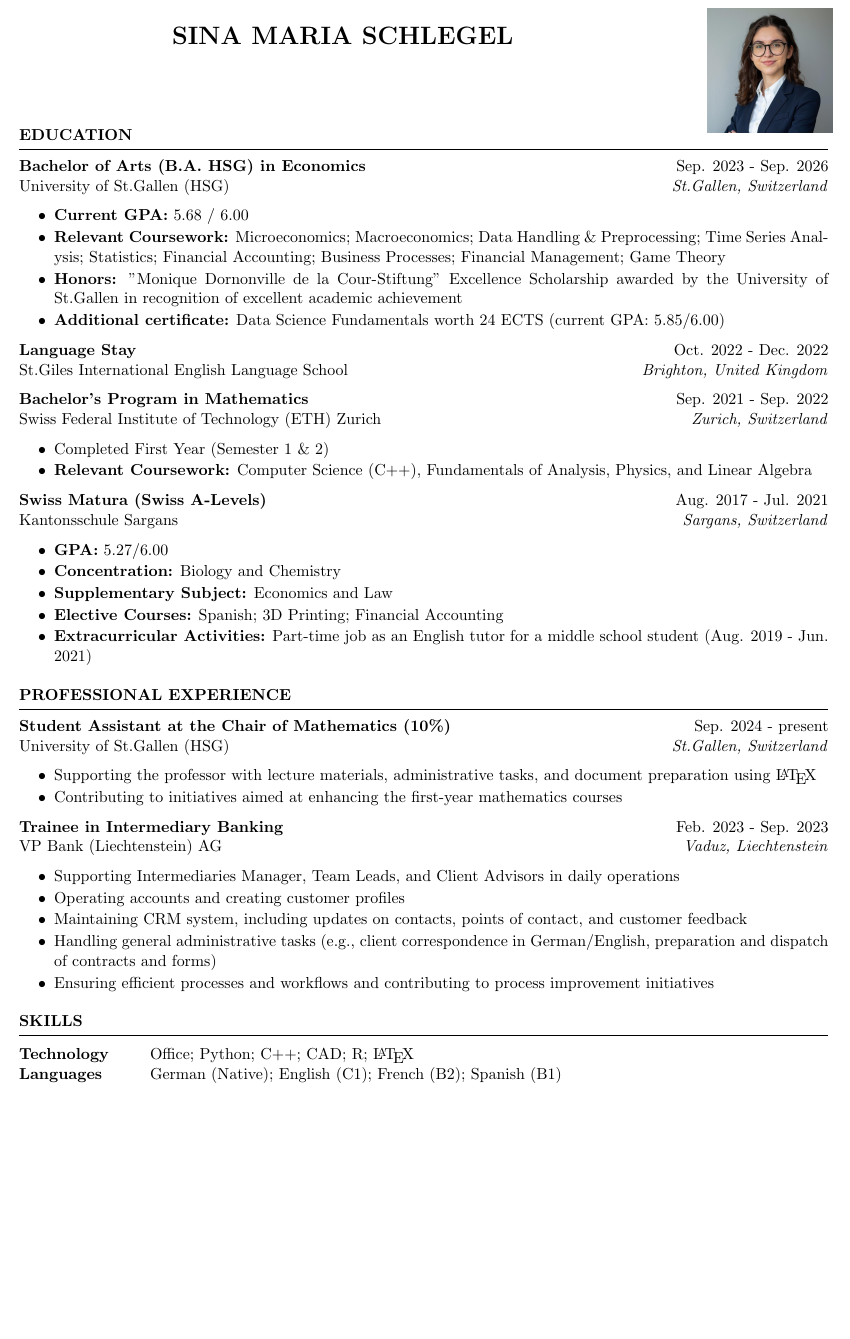
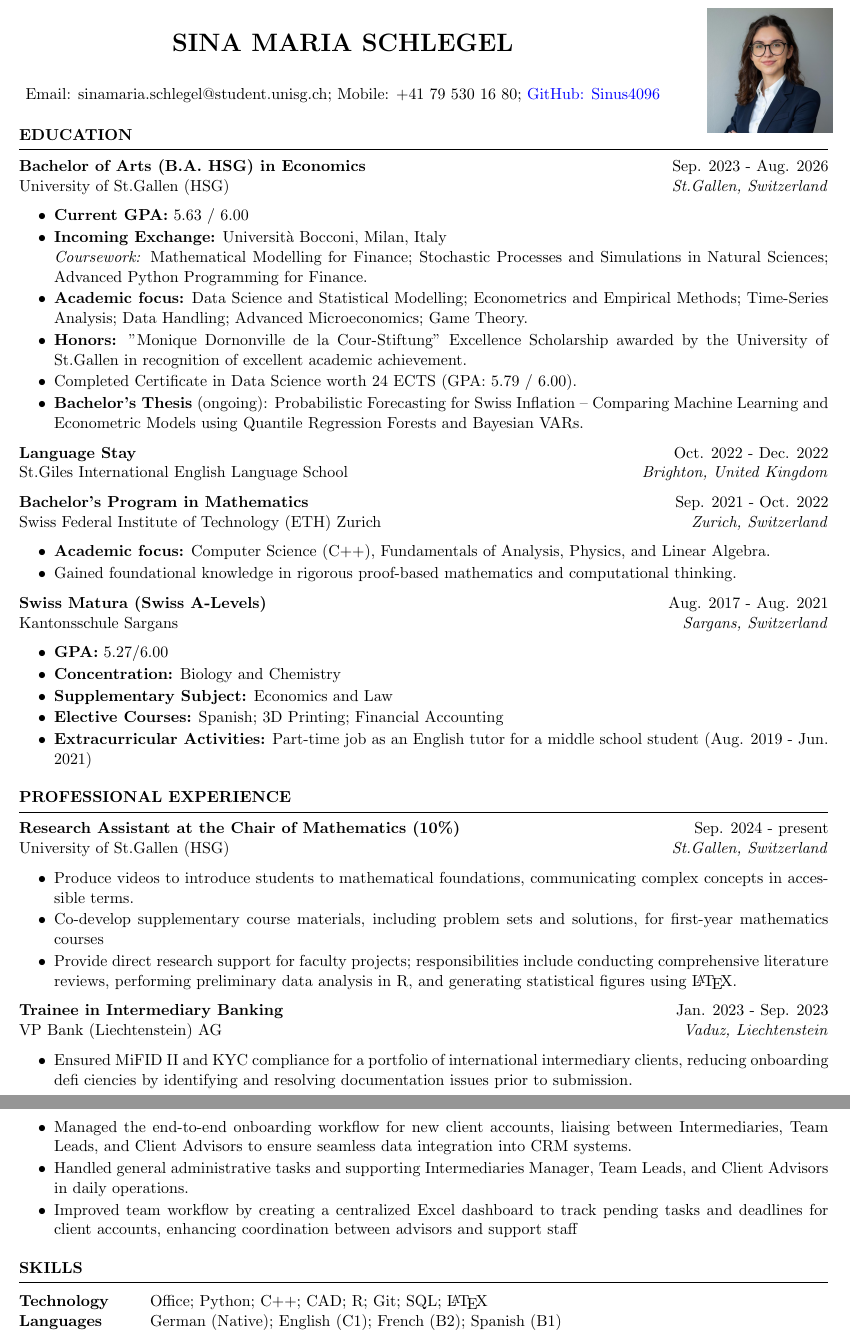
Before and after one commit to Sinus4096/CurriculumVitae, a LaTeX CV (main.tex): part of the page before the commit and two parts of pages 1 and 2 of 2 after it, the two joined at a grey line, cut so that both start at the same text, the shorter picture padded with empty space. Compiled offline with pdfLaTeX.

Commit message:
Bring CV up to date

```diff
--- a/main.tex
+++ b/main.tex
@@ -6,34 +6,37 @@
 \newcommand{\itab}[1]{\hspace{0em}\rlap{#1}}
 \name{Sina Maria Schlegel}
 
-%\address{Email: sinamaria.schlegel@student.unisg.ch; Mobile: +41 79 530 16 80}
+\address{Email: sinamaria.schlegel@student.unisg.ch; Mobile: +41 79 530 16 80}
 
 \begin{document}
 
 \begin{rSection}{Education}
 
-\textbf{Bachelor of Arts (B.A. HSG) in Economics} \hfill Sep. 2023 - Sep. 2026\\
+\textbf{Bachelor of Arts (B.A. HSG) in Economics} \hfill Sep. 2023 - Aug. 2026\\
 University of St.Gallen (HSG)
 \hfill \textit{St.Gallen, Switzerland}
 \begin{itemize}
     \setlength\itemsep{-0.5em}
-    \item \textbf{Current GPA:} 5.68 / 6.00
-    \item \textbf{Relevant Coursework:}  Microeconomics; Macroeconomics; Data Handling \& Preprocessing; Time Series Analysis; Statistics; Financial Accounting; Business Processes; Financial Management; Game Theory
-    \item \textbf{Honors:} "Monique Dornonville de la Cour-Stiftung" Excellence Scholarship awarded by the University of St.Gallen in recognition of excellent academic achievement
-    \item \textbf{Additional certificate:} Data Science Fundamentals worth 24 ECTS (current GPA: 5.85/6.00)
+    \item \textbf{Current GPA:} 5.63 / 6.00
+    \item \textbf{Incoming Exchange:} Università Bocconi, Milan, Italy\\
+    \quad \textit{Coursework:} Mathematical Modelling for Finance; Stochastic Processes and Simulations in Natural Sciences; Advanced Python Programming for Finance.
+    \item \textbf{Academic focus:} Data Science and Statistical Modelling; Econometrics and Empirical Methods; Time-Series Analysis; Data Handling; Advanced Microeconomics; Game Theory.
+    \item \textbf{Honors:} "Monique Dornonville de la Cour-Stiftung" Excellence Scholarship awarded by the University of St.Gallen in recognition of excellent academic achievement.
+    \item Completed Certificate in Data Science worth 24 ECTS (GPA: 5.79 / 6.00).
+    \item \textbf{Bachelor's Thesis} (ongoing): Probabilistic Forecasting for Swiss Inflation – Comparing Machine Learning and Econometric Models using Quantile Regression Forests and Bayesian VARs.
 \end{itemize}
 
 \textbf{Language Stay} \hfill Oct. 2022 - Dec. 2022\\
 	St.Giles International English Language School\hfill \textit{Brighton, United Kingdom}
 
-	\textbf{Bachelor’s Program in Mathematics } \hfill Sep. 2021 - Sep. 2022\\
+	\textbf{Bachelor’s Program in Mathematics } \hfill Sep. 2021 - Oct. 2022\\
 	Swiss Federal Institute of Technology (ETH) Zurich\hfill \textit{Zurich, Switzerland}
 	\begin{itemize}
     	\setlength\itemsep{-0.5em}
-    	\item Completed First Year (Semester 1 \& 2)
-    	\item \textbf{Relevant Coursework:}  Computer Science (C++), Fundamentals of Analysis, Physics, and Linear Algebra
+    	\item \textbf{Academic focus:}  Computer Science (C++), Fundamentals of Analysis, Physics, and Linear Algebra.
+            \item Gained foundational knowledge in rigorous proof-based mathematics and computational thinking.
 	\end{itemize}
-    \textbf{Swiss Matura (Swiss A-Levels)} \hfill Aug. 2017 - Jul. 2021\\
+    \textbf{Swiss Matura (Swiss A-Levels)} \hfill Aug. 2017 - Aug. 2021\\
 	Kantonsschule Sargans\hfill \textit{Sargans, Switzerland}
 	\begin{itemize}
     	\setlength\itemsep{-0.5em}
@@ -49,24 +52,28 @@ University of St.Gallen (HSG)
     \begin{rSection}{Professional Experience}
 
 
-	\textbf{Student Assistant at the Chair of Mathematics (10\%) } \hfill Sep. 2024 - present\\
+	\textbf{Research Assistant at the Chair of Mathematics (10\%) } \hfill Sep. 2024 - present\\
 	University of St.Gallen (HSG)  \hfill \textit{St.Gallen, Switzerland}
 	\begin{itemize}
         \setlength\itemsep{-0.5em}
-    	\item Supporting the professor with lecture materials, administrative tasks, and document preparation using \LaTeX
-    	\item Contributing to initiatives aimed at enhancing the first-year mathematics courses
+        \item Produce videos to introduce students to mathematical foundations, communicating complex concepts in accessible terms.
+    	\item Co-develop supplementary course materials, including problem sets and solutions, for first-year mathematics courses
+    	\item Provide direct research support for faculty projects; responsibilities include conducting comprehensive literature reviews, performing preliminary data analysis in R, and generating statistical figures using \LaTeX.
 	\end{itemize}
 
 
-	\textbf{Trainee in Intermediary Banking } \hfill Feb. 2023 - Sep. 2023\\
+
+	\textbf{Trainee in Intermediary Banking } \hfill Jan. 2023 - Sep. 2023\\
 	VP Bank (Liechtenstein) AG\hfill \textit{Vaduz, Liechtenstein}
 	\begin{itemize}
         \setlength\itemsep{-0.5em}
-    	\item Supporting Intermediaries Manager, Team Leads, and Client Advisors in daily operations
-            \item Operating accounts and creating customer profiles
-            \item Maintaining CRM system, including updates on contacts, points of contact, and customer feedback
-            \item Handling general administrative tasks (e.g., client correspondence in German/English, preparation and dispatch of contracts and forms)
-            \item Ensuring efficient processes and workflows and contributing to process improvement initiatives
+            \item  Ensured MiFID II and KYC compliance for a portfolio of international intermediary clients, reducing onboarding defi
+            ciencies by identifying and resolving documentation issues prior to submission.
+            \item Managed the end-to-end onboarding workflow for new client accounts, liaising between Intermediaries, Team Leads, and
+            Client Advisors to ensure seamless data integration into CRM systems.
+            \item Handled general administrative tasks and supporting Intermediaries Manager, Team Leads, and Client Advisors in daily operations.
+            \item Improved team workflow by creating a centralized Excel dashboard to track pending tasks and deadlines for client
+ accounts, enhancing coordination between advisors and support staff
 	\end{itemize}
 
 	\end{rSection}
@@ -74,7 +81,7 @@ University of St.Gallen (HSG)
 	\begin{rSection}{SKILLS}
 
 	\begin{tabular}{ @{} >{\bfseries}l @{\hspace{6ex}} l }
-	Technology &  Office; Python; C++; CAD; R; \LaTeX \\
+	Technology &  Office; Python; C++; CAD; R; Git; SQL; \LaTeX \\
 
 
 	Languages & German (Native); English (C1); French (B2); Spanish (B1) \\
```
